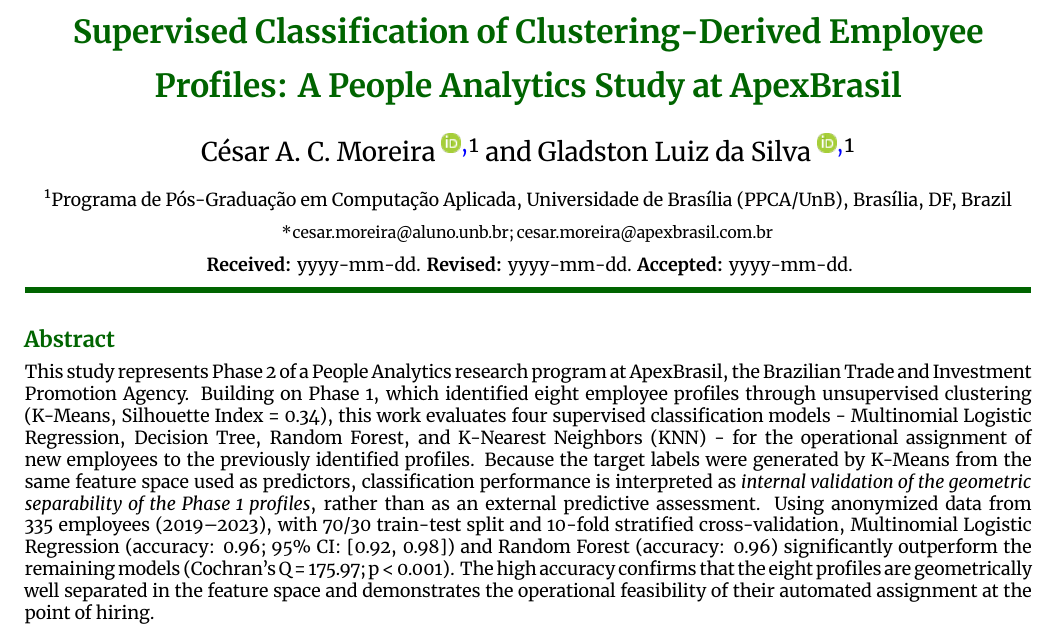
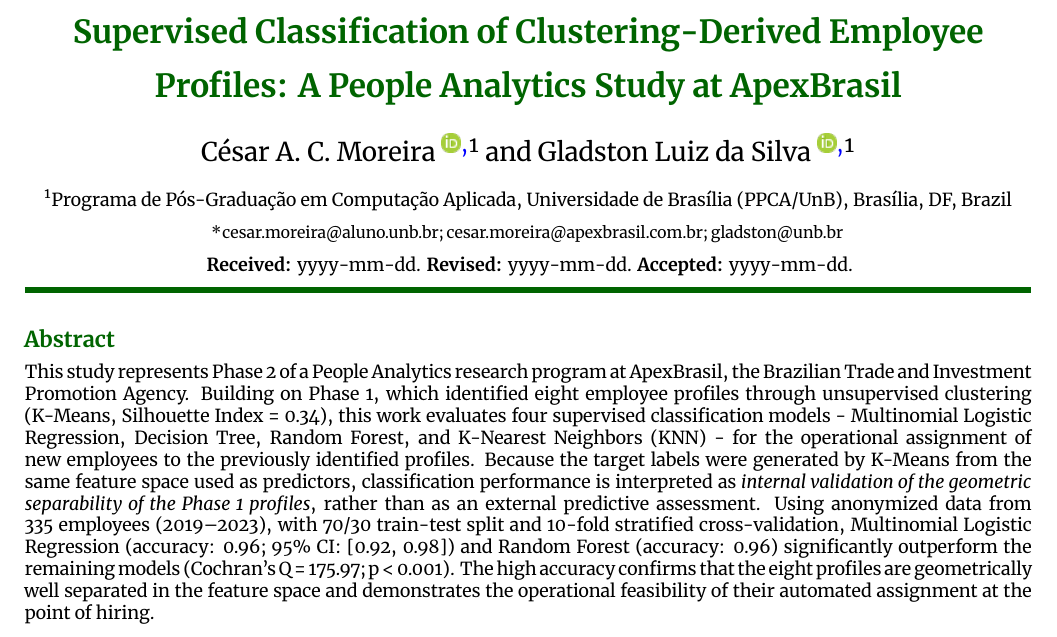
Before and after one commit to ciuffciuff/Phase2_article, a LaTeX problem sheet (paper/rbca_v3/example_latex.tex): part of page 1 of 15, cut so that both start at the same text. Compiled offline with XeLaTeX.

Commit message:
Add Gladston Luiz da Silva e-mail to authnote
Confirmed co-author contact e-mail (gladston@unb.br) added to the
\authnote block in the LaTeX manuscript.

Co-Authored-By: Claude Opus 4.7 <noreply@anthropic.com>
Claude-Session: https://claude.ai/code/session_0111rXeAt3qwo7YVspa78W1n

```diff
--- a/paper/rbca_v3/example_latex.tex
+++ b/paper/rbca_v3/example_latex.tex
@@ -29,7 +29,7 @@
 \affil[1]{Programa de P\'os-Gradua\c{c}\~ao em Computa\c{c}\~ao Aplicada, Universidade de Bras\'ilia (PPCA/UnB), Bras\'ilia, DF, Brazil}
 
 %%% Author e-mails
-\authnote{\authfn{1}cesar.moreira@aluno.unb.br; cesar.moreira@apexbrasil.com.br}
+\authnote{\authfn{1}cesar.moreira@aluno.unb.br; cesar.moreira@apexbrasil.com.br; gladston@unb.br}
 
 %%% "Short" author for running page header
 \runningauthor{Moreira and Silva}
```
Also changed, not shown: 1 other file.
